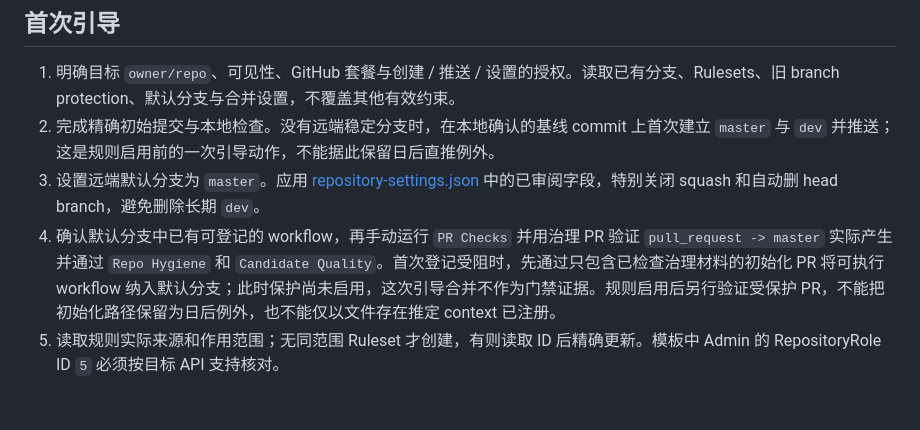
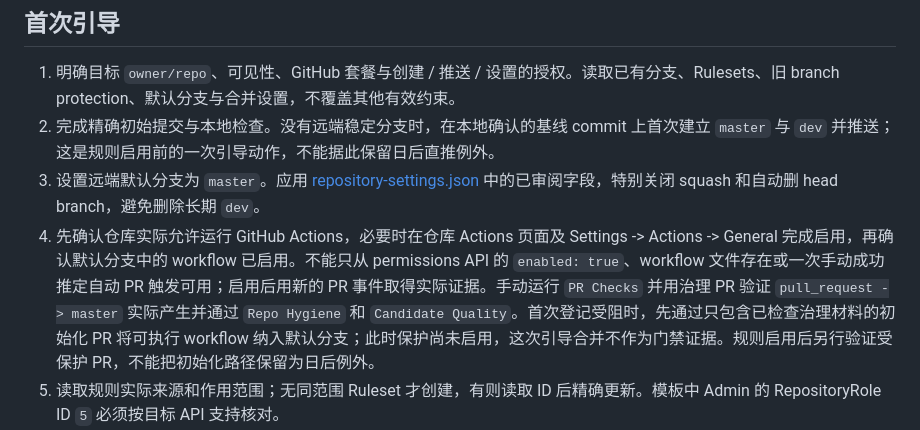
Before and after one commit to laugh0608/RadishLedger, a Markdown page: .github/rulesets/README.md, the part around the change. Drawn GitHub-style; blank space fills up the shorter version.

Commit message:
docs(governance): 补齐 Actions 实际启用验证
按项目所有者确认更正先前对开启状态的判断；首次引导要求实际启用和新 PR 事件验证，不从 API 标记或手动成功推定自动触发已验收。

```diff
--- a/.github/rulesets/README.md
+++ b/.github/rulesets/README.md
@@ -9,7 +9,7 @@
 1. 明确目标 `owner/repo`、可见性、GitHub 套餐与创建 / 推送 / 设置的授权。读取已有分支、Rulesets、旧 branch protection、默认分支与合并设置，不覆盖其他有效约束。
 2. 完成精确初始提交与本地检查。没有远端稳定分支时，在本地确认的基线 commit 上首次建立 `master` 与 `dev` 并推送；这是规则启用前的一次引导动作，不能据此保留日后直推例外。
 3. 设置远端默认分支为 `master`。应用 [repository-settings.json](../repository-settings.json) 中的已审阅字段，特别关闭 squash 和自动删 head branch，避免删除长期 `dev`。
-4. 确认默认分支中已有可登记的 workflow，再手动运行 `PR Checks` 并用治理 PR 验证 `pull_request -> master` 实际产生并通过 `Repo Hygiene` 和 `Candidate Quality`。首次登记受阻时，先通过只包含已检查治理材料的初始化 PR 将可执行 workflow 纳入默认分支；此时保护尚未启用，这次引导合并不作为门禁证据。规则启用后另行验证受保护 PR，不能把初始化路径保留为日后例外，也不能仅以文件存在推定 context 已注册。
+4. 先确认仓库实际允许运行 GitHub Actions，必要时在仓库 Actions 页面及 Settings -> Actions -> General 完成启用，再确认默认分支中的 workflow 已启用。不能只从 permissions API 的 `enabled: true`、workflow 文件存在或一次手动成功推定自动 PR 触发可用；启用后用新的 PR 事件取得实际证据。手动运行 `PR Checks` 并用治理 PR 验证 `pull_request -> master` 实际产生并通过 `Repo Hygiene` 和 `Candidate Quality`。首次登记受阻时，先通过只包含已检查治理材料的初始化 PR 将可执行 workflow 纳入默认分支；此时保护尚未启用，这次引导合并不作为门禁证据。规则启用后另行验证受保护 PR，不能把初始化路径保留为日后例外。
 5. 读取规则实际来源和作用范围；无同范围 Ruleset 才创建，有则读取 ID 后精确更新。模板中 Admin 的 RepositoryRole ID `5` 必须按目标 API 支持核对。
 6. 核对有效规则、合并选项、严格检查、会话解决、bypass 与分支匹配。direct push / force push / deletion 的阻断先用规则读回和 GitHub UI 判断；确需探测写入时必须单独授权，不能拿真实稳定历史冒险。
 7. 测试 PR 合并后回流 `dev`，将 PR / workflow / 规则读回证据记入 current 和 devlog。只有真实取得的行为才记录为通过。
```
Also changed, not shown: docs/devlogs/2026-10.md (+6 -0 lines), docs/status/current.md (+2 -2 lines).
